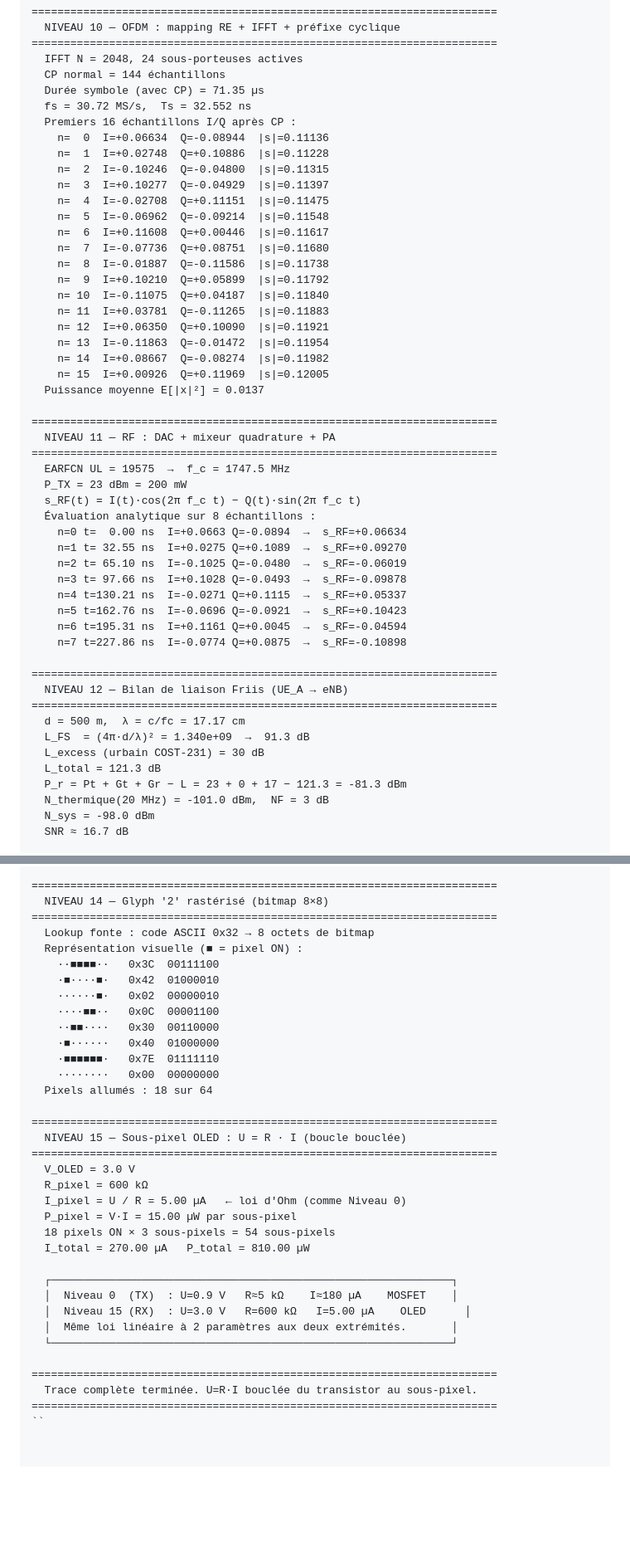
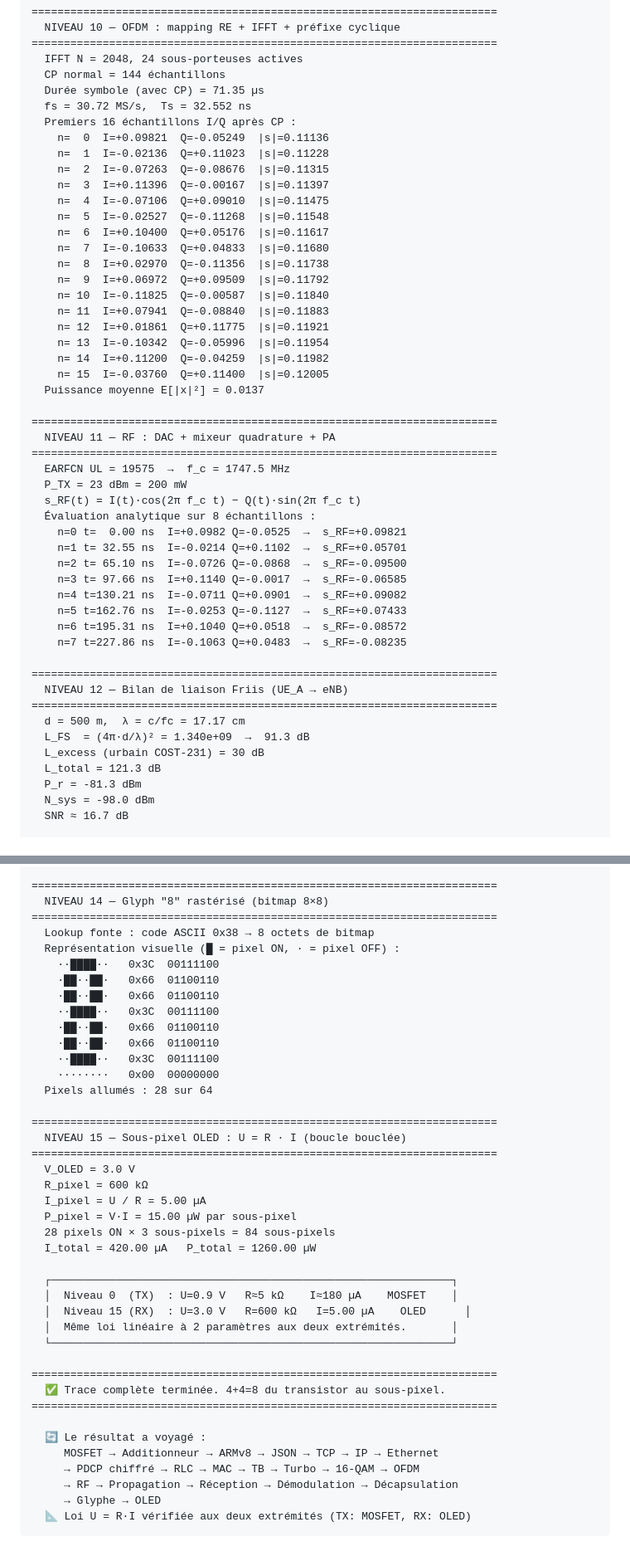
Before and after one commit to bbaranoff/from_electricity_to_waves, a Markdown page: README.md, 2 parts joined by grey strips. Shown at 83% size. Drawn GitHub-style; blank space fills up the shorter version.

````diff
--- a/README.md
+++ b/README.md
@@ -126,22 +158,22 @@ Config chargée depuis pile_values.csv : 34 paramètres
   Durée symbole (avec CP) = 71.35 µs
   fs = 30.72 MS/s,  Ts = 32.552 ns
   Premiers 16 échantillons I/Q après CP :
-    n=  0  I=+0.06634  Q=-0.08944  |s|=0.11136
-    n=  1  I=+0.02748  Q=+0.10886  |s|=0.11228
-    n=  2  I=-0.10246  Q=-0.04800  |s|=0.11315
-    n=  3  I=+0.10277  Q=-0.04929  |s|=0.11397
-    n=  4  I=-0.02708  Q=+0.11151  |s|=0.11475
-    n=  5  I=-0.06962  Q=-0.09214  |s|=0.11548
-    n=  6  I=+0.11608  Q=+0.00446  |s|=0.11617
-    n=  7  I=-0.07736  Q=+0.08751  |s|=0.11680
-    n=  8  I=-0.01887  Q=-0.11586  |s|=0.11738
-    n=  9  I=+0.10210  Q=+0.05899  |s|=0.11792
-    n= 10  I=-0.11075  Q=+0.04187  |s|=0.11840
-    n= 11  I=+0.03781  Q=-0.11265  |s|=0.11883
-    n= 12  I=+0.06350  Q=+0.10090  |s|=0.11921
-    n= 13  I=-0.11863  Q=-0.01472  |s|=0.11954
-    n= 14  I=+0.08667  Q=-0.08274  |s|=0.11982
-    n= 15  I=+0.00926  Q=+0.11969  |s|=0.12005
+    n=  0  I=+0.09821  Q=-0.05249  |s|=0.11136
+    n=  1  I=-0.02136  Q=+0.11023  |s|=0.11228
+    n=  2  I=-0.07263  Q=-0.08676  |s|=0.11315
+    n=  3  I=+0.11396  Q=-0.00167  |s|=0.11397
+    n=  4  I=-0.07106  Q=+0.09010  |s|=0.11475
+    n=  5  I=-0.02527  Q=-0.11268  |s|=0.11548
+    n=  6  I=+0.10400  Q=+0.05176  |s|=0.11617
+    n=  7  I=-0.10633  Q=+0.04833  |s|=0.11680
+    n=  8  I=+0.02970  Q=-0.11356  |s|=0.11738
+    n=  9  I=+0.06972  Q=+0.09509  |s|=0.11792
+    n= 10  I=-0.11825  Q=-0.00587  |s|=0.11840
+    n= 11  I=+0.07941  Q=-0.08840  |s|=0.11883
+    n= 12  I=+0.01861  Q=+0.11775  |s|=0.11921
+    n= 13  I=-0.10342  Q=-0.05996  |s|=0.11954
+    n= 14  I=+0.11200  Q=-0.04259  |s|=0.11982
+    n= 15  I=-0.03760  Q=+0.11400  |s|=0.12005
   Puissance moyenne E[|x|²] = 0.0137
 
 ========================================================================
@@ -151,14 +183,14 @@ Config chargée depuis pile_values.csv : 34 paramètres
   P_TX = 23 dBm = 200 mW
   s_RF(t) = I(t)·cos(2π f_c t) − Q(t)·sin(2π f_c t)
   Évaluation analytique sur 8 échantillons :
-    n=0 t=  0.00 ns  I=+0.0663 Q=-0.0894  →  s_RF=+0.06634
-    n=1 t= 32.55 ns  I=+0.0275 Q=+0.1089  →  s_RF=+0.09270
-    n=2 t= 65.10 ns  I=-0.1025 Q=-0.0480  →  s_RF=-0.06019
-    n=3 t= 97.66 ns  I=+0.1028 Q=-0.0493  →  s_RF=-0.09878
-    n=4 t=130.21 ns  I=-0.0271 Q=+0.1115  →  s_RF=+0.05337
-    n=5 t=162.76 ns  I=-0.0696 Q=-0.0921  →  s_RF=+0.10423
-    n=6 t=195.31 ns  I=+0.1161 Q=+0.0045  →  s_RF=-0.04594
-    n=7 t=227.86 ns  I=-0.0774 Q=+0.0875  →  s_RF=-0.10898
+    n=0 t=  0.00 ns  I=+0.0982 Q=-0.0525  →  s_RF=+0.09821
+    n=1 t= 32.55 ns  I=-0.0214 Q=+0.1102  →  s_RF=+0.05701
+    n=2 t= 65.10 ns  I=-0.0726 Q=-0.0868  →  s_RF=-0.09500
+    n=3 t= 97.66 ns  I=+0.1140 Q=-0.0017  →  s_RF=-0.06585
+    n=4 t=130.21 ns  I=-0.0711 Q=+0.0901  →  s_RF=+0.09082
+    n=5 t=162.76 ns  I=-0.0253 Q=-0.1127  →  s_RF=+0.07433
+    n=6 t=195.31 ns  I=+0.1040 Q=+0.0518  →  s_RF=-0.08572
+    n=7 t=227.86 ns  I=-0.1063 Q=+0.0483  →  s_RF=-0.08235
 
 ========================================================================
   NIVEAU 12 — Bilan de liaison Friis (UE_A → eNB)
@@ -167,8 +199,7 @@ Config chargée depuis pile_values.csv : 34 paramètres
   L_FS  = (4π·d/λ)² = 1.340e+09  →  91.3 dB
   L_excess (urbain COST-231) = 30 dB
   L_total = 121.3 dB
-  P_r = Pt + Gt + Gr − L = 23 + 0 + 17 − 121.3 = -81.3 dBm
-  N_thermique(20 MHz) = -101.0 dBm,  NF = 3 dB
+  P_r = -81.3 dBm
   N_sys = -98.0 dBm
   SNR ≈ 16.7 dB
 
@@ -192,28 +325,28 @@ Config chargée depuis pile_values.csv : 34 paramètres
 
 ========================================================================
-  NIVEAU 14 — Glyph '2' rastérisé (bitmap 8×8)
+  NIVEAU 14 — Glyph "8" rastérisé (bitmap 8×8)
 ========================================================================
-  Lookup fonte : code ASCII 0x32 → 8 octets de bitmap
-  Représentation visuelle (■ = pixel ON) :
-    ··■■■■··   0x3C  00111100
-    ·■····■·   0x42  01000010
-    ······■·   0x02  00000010
-    ····■■··   0x0C  00001100
-    ··■■····   0x30  00110000
-    ·■······   0x40  01000000
-    ·■■■■■■·   0x7E  01111110
+  Lookup fonte : code ASCII 0x38 → 8 octets de bitmap
+  Représentation visuelle (█ = pixel ON, · = pixel OFF) :
+    ··████··   0x3C  00111100
+    ·██··██·   0x66  01100110
+    ·██··██·   0x66  01100110
+    ··████··   0x3C  00111100
+    ·██··██·   0x66  01100110
+    ·██··██·   0x66  01100110
+    ··████··   0x3C  00111100
     ········   0x00  00000000
-  Pixels allumés : 18 sur 64
+  Pixels allumés : 28 sur 64
 
 ========================================================================
   NIVEAU 15 — Sous-pixel OLED : U = R · I (boucle bouclée)
 ========================================================================
   V_OLED = 3.0 V
   R_pixel = 600 kΩ
-  I_pixel = U / R = 5.00 µA   ← loi d'Ohm (comme Niveau 0)
+  I_pixel = U / R = 5.00 µA
   P_pixel = V·I = 15.00 µW par sous-pixel
-  18 pixels ON × 3 sous-pixels = 54 sous-pixels
-  I_total = 270.00 µA   P_total = 810.00 µW
+  28 pixels ON × 3 sous-pixels = 84 sous-pixels
+  I_total = 420.00 µA   P_total = 1260.00 µW
 
   ┌──────────────────────────────────────────────────────────────┐
   │  Niveau 0  (TX)  : U=0.9 V   R≈5 kΩ    I≈180 µA    MOSFET    │
@@ -222,6 +355,13 @@ Config chargée depuis pile_values.csv : 34 paramètres
   └──────────────────────────────────────────────────────────────┘
 
 ========================================================================
-  Trace complète terminée. U=R·I bouclée du transistor au sous-pixel.
+  ✅ Trace complète terminée. 4+4=8 du transistor au sous-pixel.
 ========================================================================
-``
+
+  🔄 Le résultat a voyagé :
+     MOSFET → Additionneur → ARMv8 → JSON → TCP → IP → Ethernet
+     → PDCP chiffré → RLC → MAC → TB → Turbo → 16-QAM → OFDM
+     → RF → Propagation → Réception → Démodulation → Décapsulation
+     → Glyphe → OLED
+  📐 Loi U = R·I vérifiée aux deux extrémités (TX: MOSFET, RX: OLED)
+  ```
````
Also changed, not shown: other parts of README.md (+184 -50 lines).
